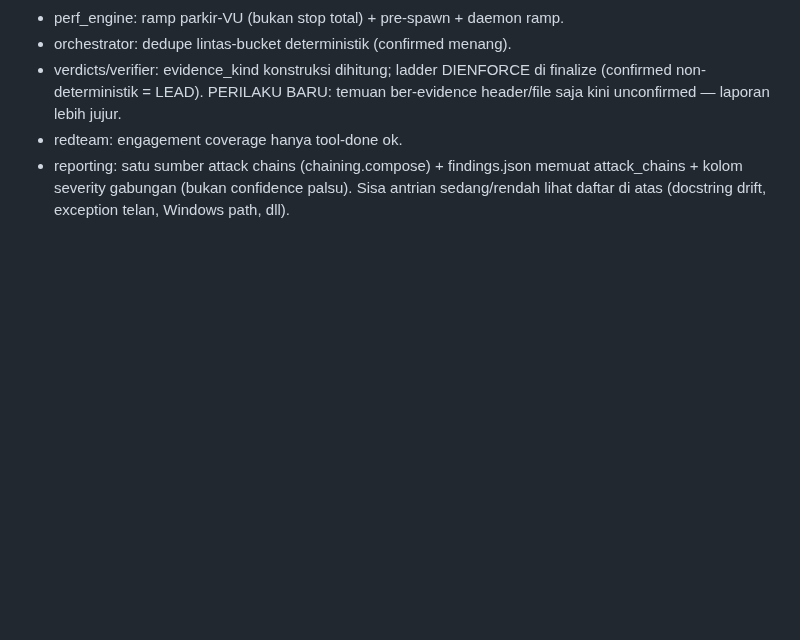
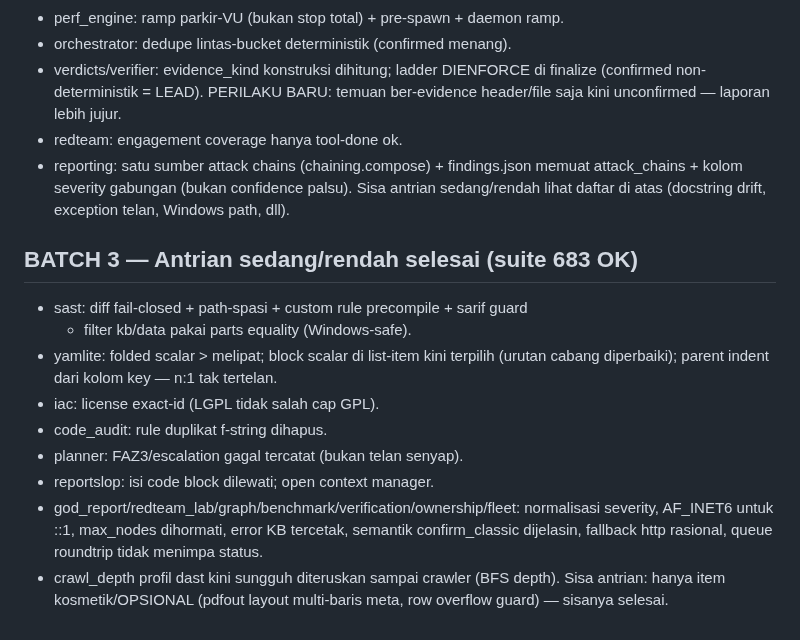
Before and after one commit to maulanawirawan/cyphron, a Markdown page: docs/AUDIT-2026-09-19.md, the part around the change. GitHub-like rendering; blank space fills up the shorter version.

Commit message:
docs: batch 3 audit selesai — antrian sedang/rendah dibereskan

```diff
--- a/docs/AUDIT-2026-09-19.md
+++ b/docs/AUDIT-2026-09-19.md
@@ -130,3 +130,20 @@ Klaim yang diuji: "standalone, tanpa alat pihak ketiga, privasi lokal".
   memuat attack_chains + kolom severity gabungan (bukan confidence palsu).
 Sisa antrian sedang/rendah lihat daftar di atas (docstring drift, exception
 telan, Windows path, dll).
+
+## BATCH 3 — Antrian sedang/rendah selesai (suite 683 OK)
+- sast: diff fail-closed + path-spasi + custom rule precompile + sarif guard
+  + filter kb/data pakai parts equality (Windows-safe).
+- yamlite: folded scalar > melipat; block scalar di list-item kini terpilih
+  (urutan cabang diperbaiki); parent indent dari kolom key — n:1 tak tertelan.
+- iac: license exact-id (LGPL tidak salah cap GPL).
+- code_audit: rule duplikat f-string dihapus.
+- planner: FAZ3/escalation gagal tercatat (bukan telan senyap).
+- reportslop: isi code block dilewati; open context manager.
+- god_report/redteam_lab/graph/benchmark/verification/ownership/fleet:
+  normalisasi severity, AF_INET6 untuk ::1, max_nodes dihormati, error KB
+  tercetak, semantik confirm_classic dijelasin, fallback http rasional,
+  queue roundtrip tidak menimpa status.
+- crawl_depth profil dast kini sungguh diteruskan sampai crawler (BFS depth).
+Sisa antrian: hanya item kosmetik/OPSIONAL (pdfout layout multi-baris meta,
+row overflow guard) — sisanya selesai.
```
